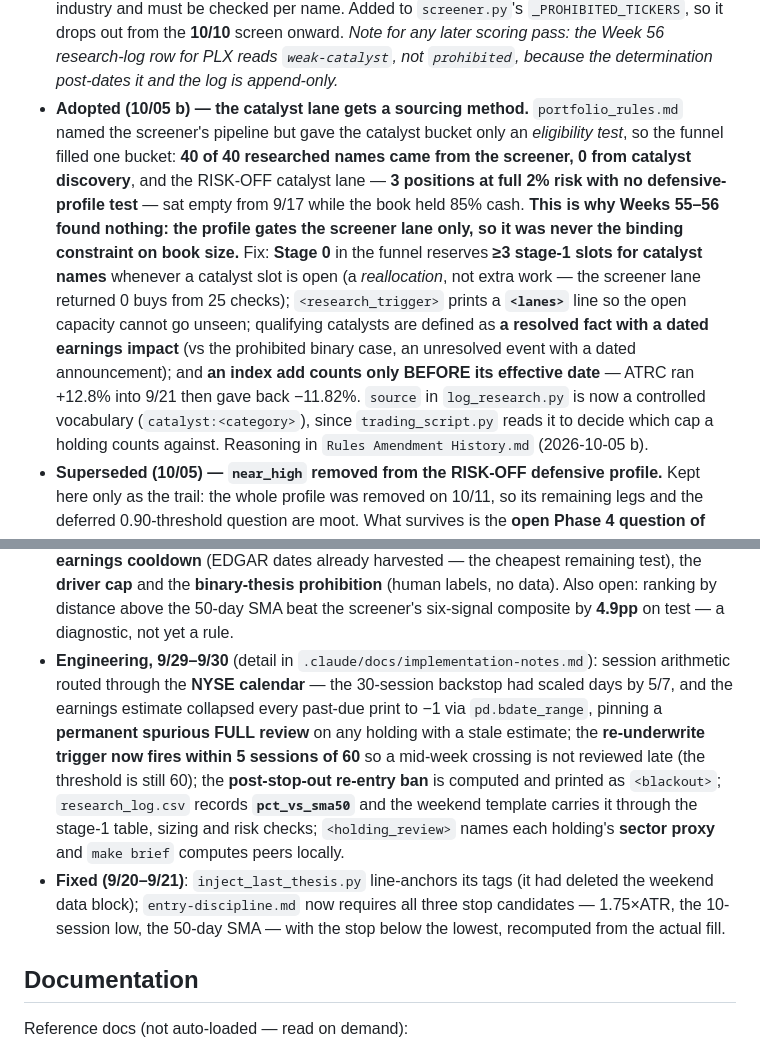
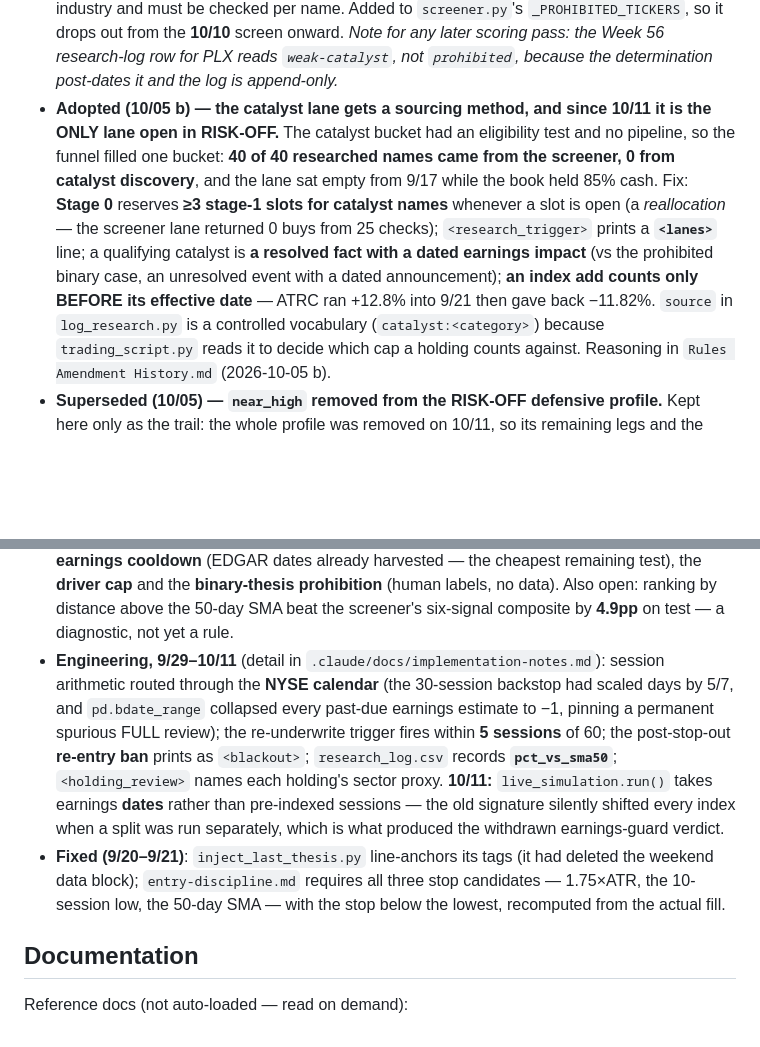
Before and after one commit to ibrovail/learnpython, a Markdown page: Micro-Cap-Experiment-Updated/CLAUDE.md, 2 parts joined by grey strips. Drawn GitHub-style; blank space fills up the shorter version.

Commit message:
Keep CLAUDE.md under its 200-line cap; log the audit in implementation-notes
documentation.md sets a 200-line ceiling on CLAUDE.md and the audit entry pushed it to 223.
Compressed what the audit superseded -- the near_high amendment (the whole defensive profile is
gone, so its remaining legs are moot; the open beta question survives), the 9/19 review items and
the 10/05 catalyst-lane detail -- all of which are preserved in full in Rules Amendment History.

implementation-notes.md records the research infrastructure and, specifically, the two bugs that
produced correct-looking output: the session-index drift behind the withdrawn earnings-guard
verdict, and a baseline that differed from its treatment in two ways rather than one.

Co-Authored-By: Claude Opus 5 <noreply@anthropic.com>

```diff
--- a/Micro-Cap-Experiment-Updated/CLAUDE.md
+++ b/Micro-Cap-Experiment-Updated/CLAUDE.md
@@ -131,19 +131,16 @@ Complete rules (universe, execution limits, risk control, sizing, exclusions) ar
   drops out from the **10/10** screen onward. *Note for any later scoring pass: the Week 56
   research-log row for PLX reads `weak-catalyst`, not `prohibited`, because the determination
   post-dates it and the log is append-only.*
-- **Adopted (10/05 b) — the catalyst lane gets a sourcing method.** `portfolio_rules.md` named the
-  screener's pipeline but gave the catalyst bucket only an *eligibility test*, so the funnel filled
-  one bucket: **40 of 40 researched names came from the screener, 0 from catalyst discovery**, and
-  the RISK-OFF catalyst lane — **3 positions at full 2% risk with no defensive-profile test** — sat
-  empty from 9/17 while the book held 85% cash. **This is why Weeks 55–56 found nothing: the
-  profile gates the screener lane only, so it was never the binding constraint on book size.** Fix:
-  **Stage 0** in the funnel reserves **≥3 stage-1 slots for catalyst names** whenever a catalyst
-  slot is open (a *reallocation*, not extra work — the screener lane returned 0 buys from 25 checks);
-  `<research_trigger>` prints a **`<lanes>`** line so the open capacity cannot go unseen; qualifying
-  catalysts are defined as **a resolved fact with a dated earnings impact** (vs the prohibited
-  binary case, an unresolved event with a dated announcement); and **an index add counts only
-  BEFORE its effective date** — ATRC ran +12.8% into 9/21 then gave back −11.82%. `source` in
-  `log_research.py` is now a controlled vocabulary (`catalyst:<category>`), since
+- **Adopted (10/05 b) — the catalyst lane gets a sourcing method, and since 10/11 it is the ONLY
+  lane open in RISK-OFF.** The catalyst bucket had an eligibility test and no pipeline, so the
+  funnel filled one bucket: **40 of 40 researched names came from the screener, 0 from catalyst
+  discovery**, and the lane sat empty from 9/17 while the book held 85% cash. Fix: **Stage 0**
+  reserves **≥3 stage-1 slots for catalyst names** whenever a slot is open (a *reallocation* — the
+  screener lane returned 0 buys from 25 checks); `<research_trigger>` prints a **`<lanes>`** line;
+  a qualifying catalyst is **a resolved fact with a dated earnings impact** (vs the prohibited
+  binary case, an unresolved event with a dated announcement); **an index add counts only BEFORE
+  its effective date** — ATRC ran +12.8% into 9/21 then gave back −11.82%. `source` in
+  `log_research.py` is a controlled vocabulary (`catalyst:<category>`) because
   `trading_script.py` reads it to decide which cap a holding counts against. Reasoning in
   `Rules Amendment History.md` (2026-10-05 b).
 - **Superseded (10/05) — `near_high` removed from the RISK-OFF defensive profile.** Kept here only
@@ -185,19 +182,18 @@ Complete rules (universe, execution limits, risk control, sizing, exclusions) ar
   the **binary-thesis prohibition** (human labels, no data). Also open: ranking by distance above
   the 50-day SMA beat the screener's six-signal composite by **4.9pp** on test — a diagnostic, not
   yet a rule.
-- **Engineering, 9/29–9/30** (detail in `.claude/docs/implementation-notes.md`): session
-  arithmetic routed through the **NYSE calendar** — the 30-session backstop had scaled days by 5/7,
-  and the earnings estimate collapsed every past-due print to −1 via `pd.bdate_range`, pinning a
-  **permanent spurious FULL review** on any holding with a stale estimate; the **re-underwrite
-  trigger now fires within 5 sessions of 60** so a mid-week crossing is not reviewed late (the
-  threshold is still 60); the **post-stop-out re-entry ban** is computed and printed as
-  `<blackout>`; `research_log.csv` records **`pct_vs_sma50`** and the weekend template carries it
-  through the stage-1 table, sizing and risk checks; `<holding_review>` names each holding's
-  **sector proxy** and `make brief` computes peers locally.
+- **Engineering, 9/29–10/11** (detail in `.claude/docs/implementation-notes.md`): session
+  arithmetic routed through the **NYSE calendar** (the 30-session backstop had scaled days by 5/7,
+  and `pd.bdate_range` collapsed every past-due earnings estimate to −1, pinning a permanent
+  spurious FULL review); the re-underwrite trigger fires within **5 sessions** of 60; the
+  post-stop-out **re-entry ban** prints as `<blackout>`; `research_log.csv` records
+  **`pct_vs_sma50`**; `<holding_review>` names each holding's sector proxy. **10/11:**
+  `live_simulation.run()` takes earnings **dates** rather than pre-indexed sessions — the old
+  signature silently shifted every index when a split was run separately, which is what produced
+  the withdrawn earnings-guard verdict.
 - **Fixed (9/20–9/21)**: `inject_last_thesis.py` line-anchors its tags (it had deleted the weekend
-  data block); `entry-discipline.md` now requires all three stop candidates — 1.75×ATR, the
-  10-session low, the 50-day SMA — with the stop below the lowest, recomputed from the actual fill.
-
+  data block); `entry-discipline.md` requires all three stop candidates — 1.75×ATR, the 10-session
+  low, the 50-day SMA — with the stop below the lowest, recomputed from the actual fill.
 ## Documentation
 
 Reference docs (not auto-loaded — read on demand):
```
Also changed, not shown: 1 other file.
